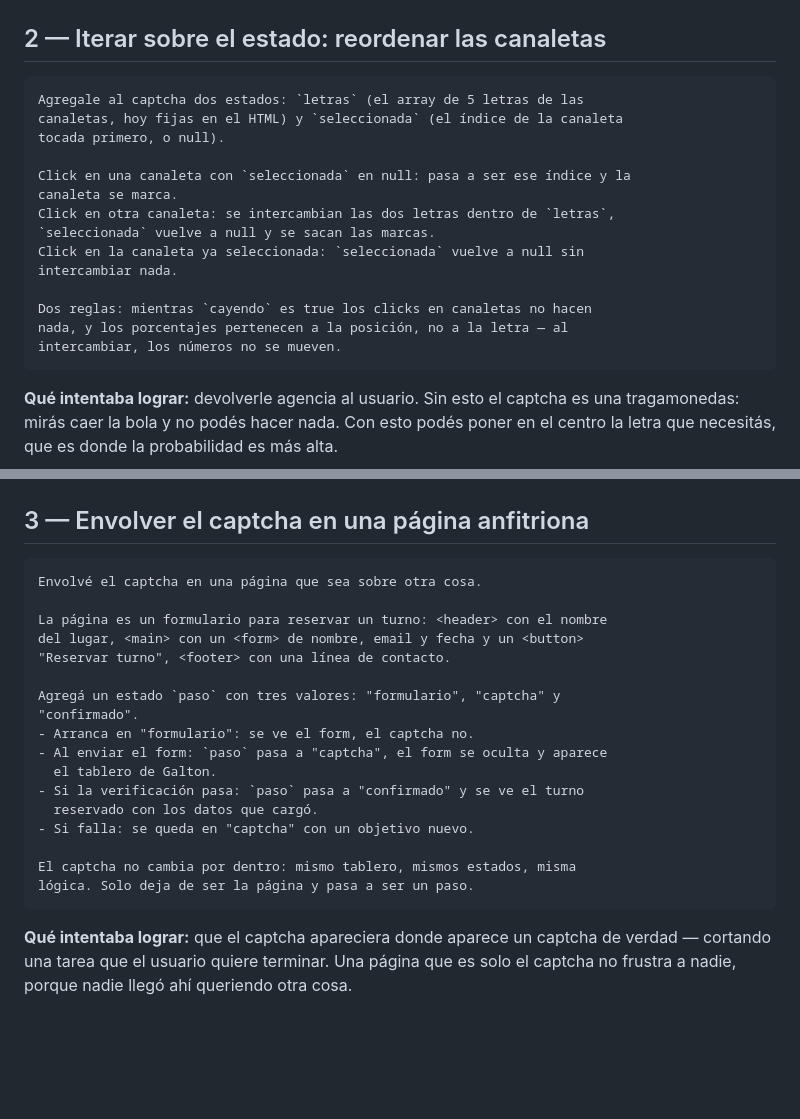
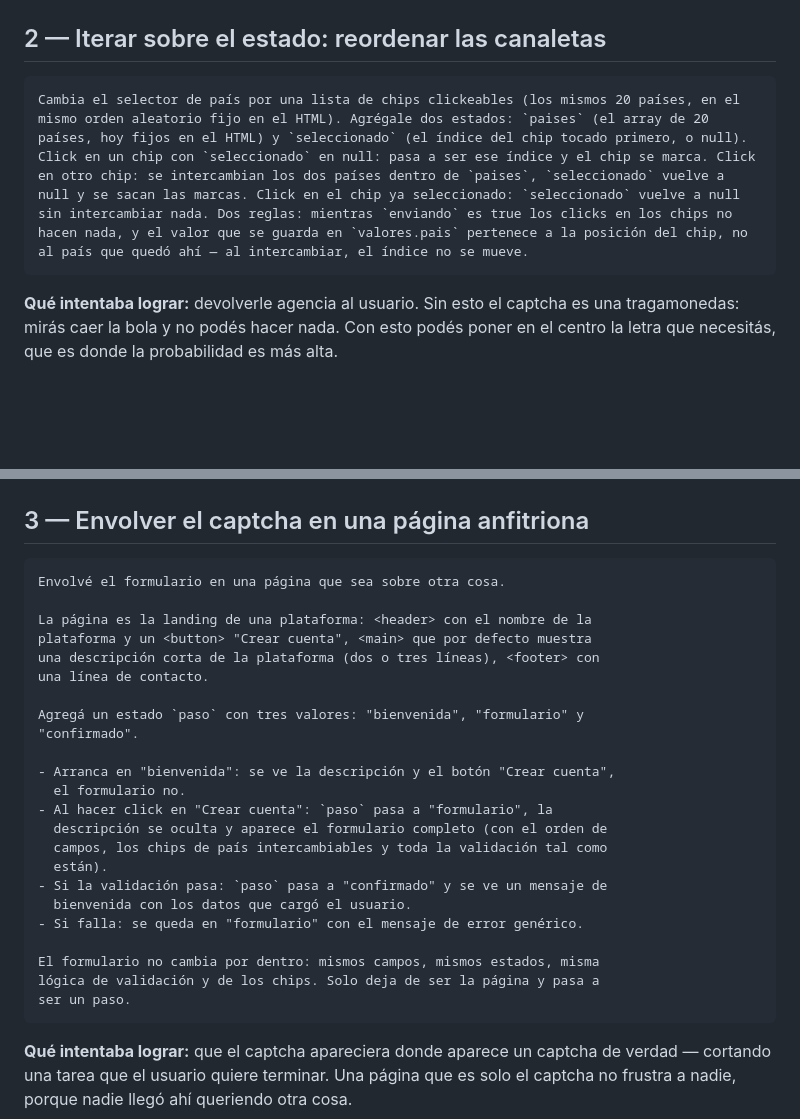
Before and after one commit to amarianamd98/marroquindiaz-iisaia, a Markdown page: tp1/prompts.md, 2 parts joined by grey strips. Drawn GitHub-style; blank space fills up the shorter version.

````diff
--- a/tp1/prompts.md
+++ b/tp1/prompts.md
@@ -48,20 +75,7 @@ Constraints:
 ## 2 — Iterar sobre el estado: reordenar las canaletas
 
 ```
-Agregale al captcha dos estados: `letras` (el array de 5 letras de las
-canaletas, hoy fijas en el HTML) y `seleccionada` (el índice de la canaleta
-tocada primero, o null).
-
-Click en una canaleta con `seleccionada` en null: pasa a ser ese índice y la
-canaleta se marca.
-Click en otra canaleta: se intercambian las dos letras dentro de `letras`,
-`seleccionada` vuelve a null y se sacan las marcas.
-Click en la canaleta ya seleccionada: `seleccionada` vuelve a null sin
-intercambiar nada.
-
-Dos reglas: mientras `cayendo` es true los clicks en canaletas no hacen
-nada, y los porcentajes pertenecen a la posición, no a la letra — al
-intercambiar, los números no se mueven.
+Cambia el selector de país por una lista de chips clickeables (los mismos 20 países, en el mismo orden aleatorio fijo en el HTML). Agrégale dos estados: `paises` (el array de 20 países, hoy fijos en el HTML) y `seleccionado` (el índice del chip tocado primero, o null). Click en un chip con `seleccionado` en null: pasa a ser ese índice y el chip se marca. Click en otro chip: se intercambian los dos países dentro de `paises`, `seleccionado` vuelve a null y se sacan las marcas. Click en el chip ya seleccionado: `seleccionado` vuelve a null sin intercambiar nada. Dos reglas: mientras `enviando` es true los clicks en los chips no hacen nada, y el valor que se guarda en `valores.pais` pertenece a la posición del chip, no al país que quedó ahí — al intercambiar, el índice no se mueve.
 ```
 
 **Qué intentaba lograr:** devolverle agencia al usuario. Sin esto el captcha es una tragamonedas: mirás caer la bola y no podés hacer nada. Con esto podés poner en el centro la letra que necesitás, que es donde la probabilidad es más alta.
@@ -77,23 +91,29 @@ Las dos reglas del final previenen bugs concretos. Sin la primera, reordenar con
 ## 3 — Envolver el captcha en una página anfitriona
 
 ```
-Envolvé el captcha en una página que sea sobre otra cosa.
+Envolvé el formulario en una página que sea sobre otra cosa.
 
-La página es un formulario para reservar un turno: <header> con el nombre
-del lugar, <main> con un <form> de nombre, email y fecha y un <button>
-"Reservar turno", <footer> con una línea de contacto.
+La página es la landing de una plataforma: <header> con el nombre de la
+plataforma y un <button> "Crear cuenta", <main> que por defecto muestra
+una descripción corta de la plataforma (dos o tres líneas), <footer> con
+una línea de contacto.
 
-Agregá un estado `paso` con tres valores: "formulario", "captcha" y
+Agregá un estado `paso` con tres valores: "bienvenida", "formulario" y
 "confirmado".
-- Arranca en "formulario": se ve el form, el captcha no.
-- Al enviar el form: `paso` pasa a "captcha", el form se oculta y aparece
-  el tablero de Galton.
-- Si la verificación pasa: `paso` pasa a "confirmado" y se ve el turno
-  reservado con los datos que cargó.
-- Si falla: se queda en "captcha" con un objetivo nuevo.
 
-El captcha no cambia por dentro: mismo tablero, mismos estados, misma
-lógica. Solo deja de ser la página y pasa a ser un paso.
+- Arranca en "bienvenida": se ve la descripción y el botón "Crear cuenta",
+  el formulario no.
+- Al hacer click en "Crear cuenta": `paso` pasa a "formulario", la
+  descripción se oculta y aparece el formulario completo (con el orden de
+  campos, los chips de país intercambiables y toda la validación tal como
+  están).
+- Si la validación pasa: `paso` pasa a "confirmado" y se ve un mensaje de
+  bienvenida con los datos que cargó el usuario.
+- Si falla: se queda en "formulario" con el mensaje de error genérico.
+
+El formulario no cambia por dentro: mismos campos, mismos estados, misma
+lógica de validación y de los chips. Solo deja de ser la página y pasa a
+ser un paso.
 ```
 
 **Qué intentaba lograr:** que el captcha apareciera donde aparece un captcha de verdad — cortando una tarea que el usuario quiere terminar. Una página que es solo el captcha no frustra a nadie, porque nadie llegó ahí queriendo otra cosa.
````
Also changed, not shown: other parts of tp1/prompts.md (+48 -21 lines).
